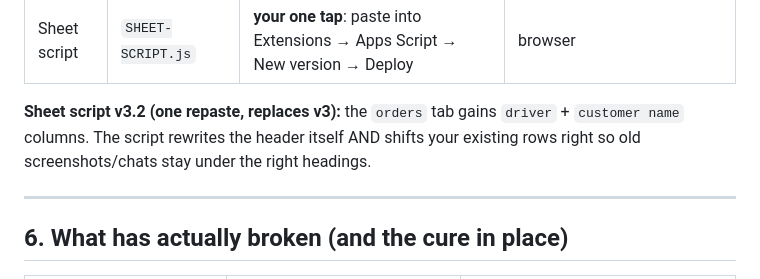
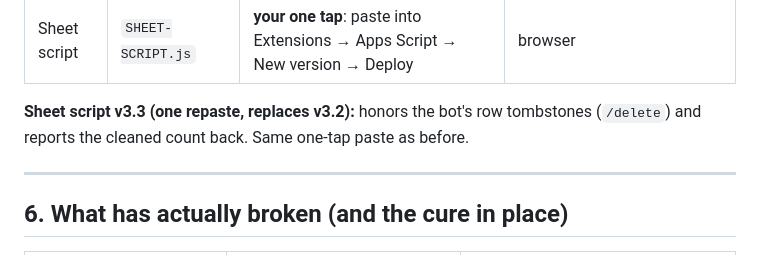
Before and after one commit to yuzhayo/SHOPEE, a Markdown page: RUNBOOK.md, the part around the change. Rendered like a GitHub page.

Commit message:
docs: runbook v3.3 note + /delete /update recipes

```diff
--- a/RUNBOOK.md
+++ b/RUNBOOK.md
@@ -137,9 +137,8 @@ even an edit made on github.com from your phone ships by itself.
 | Bot | `bot/bot.mjs` | `deploy-bot.yml` | repo secret `FREESTYLE_API_KEY`, var `VM_ID` |
 | Sheet script | `SHEET-SCRIPT.js` | **your one tap**: paste into Extensions → Apps Script → New version → Deploy | browser |
 
-**Sheet script v3.2 (one repaste, replaces v3):** the `orders` tab gains `driver` +
-`customer name` columns. The script rewrites the header itself AND shifts your
-existing rows right so old screenshots/chats stay under the right headings.
+**Sheet script v3.3 (one repaste, replaces v3.2):** honors the bot's row tombstones
+(`/delete`) and reports the cleaned count back. Same one-tap paste as before.
 
 ---
 
```
